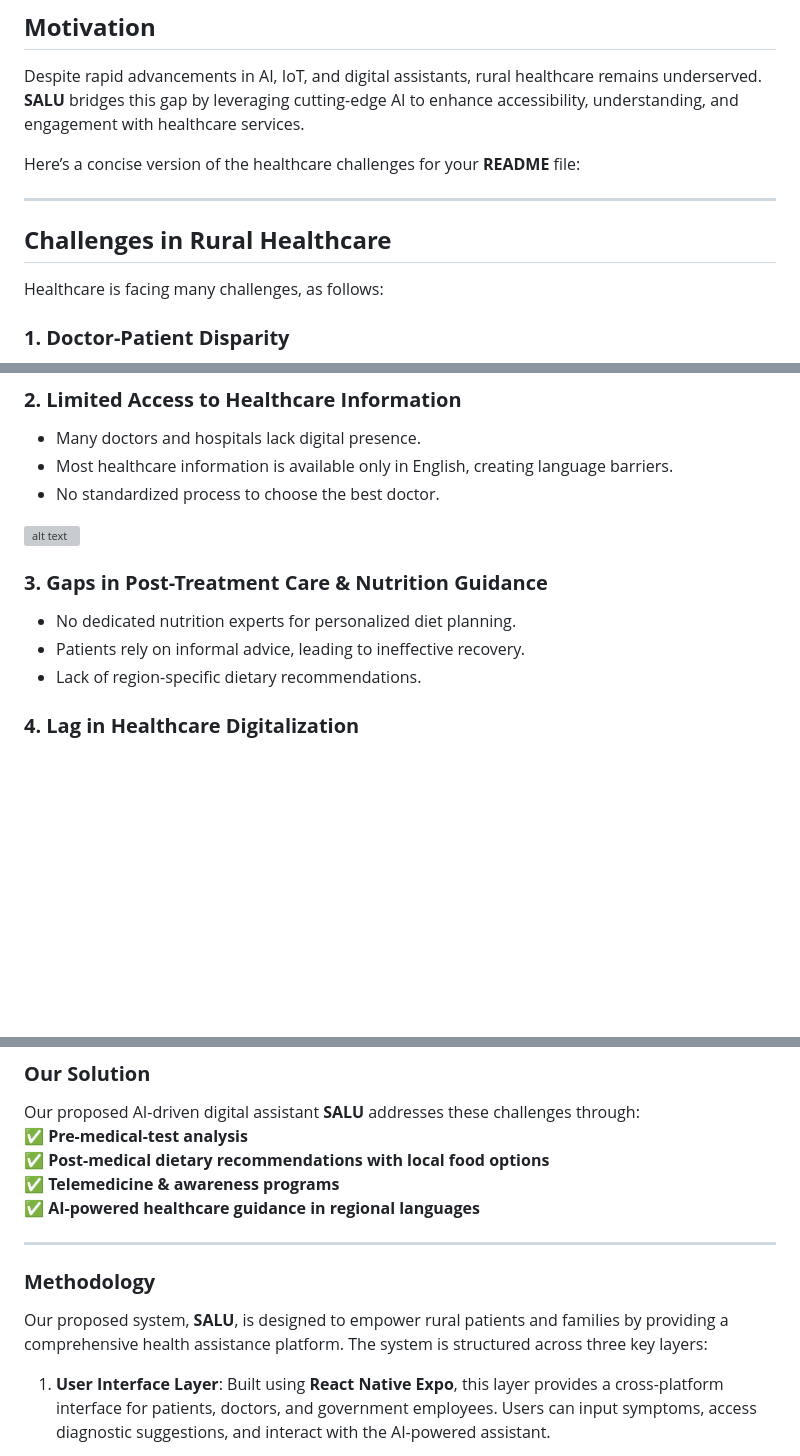
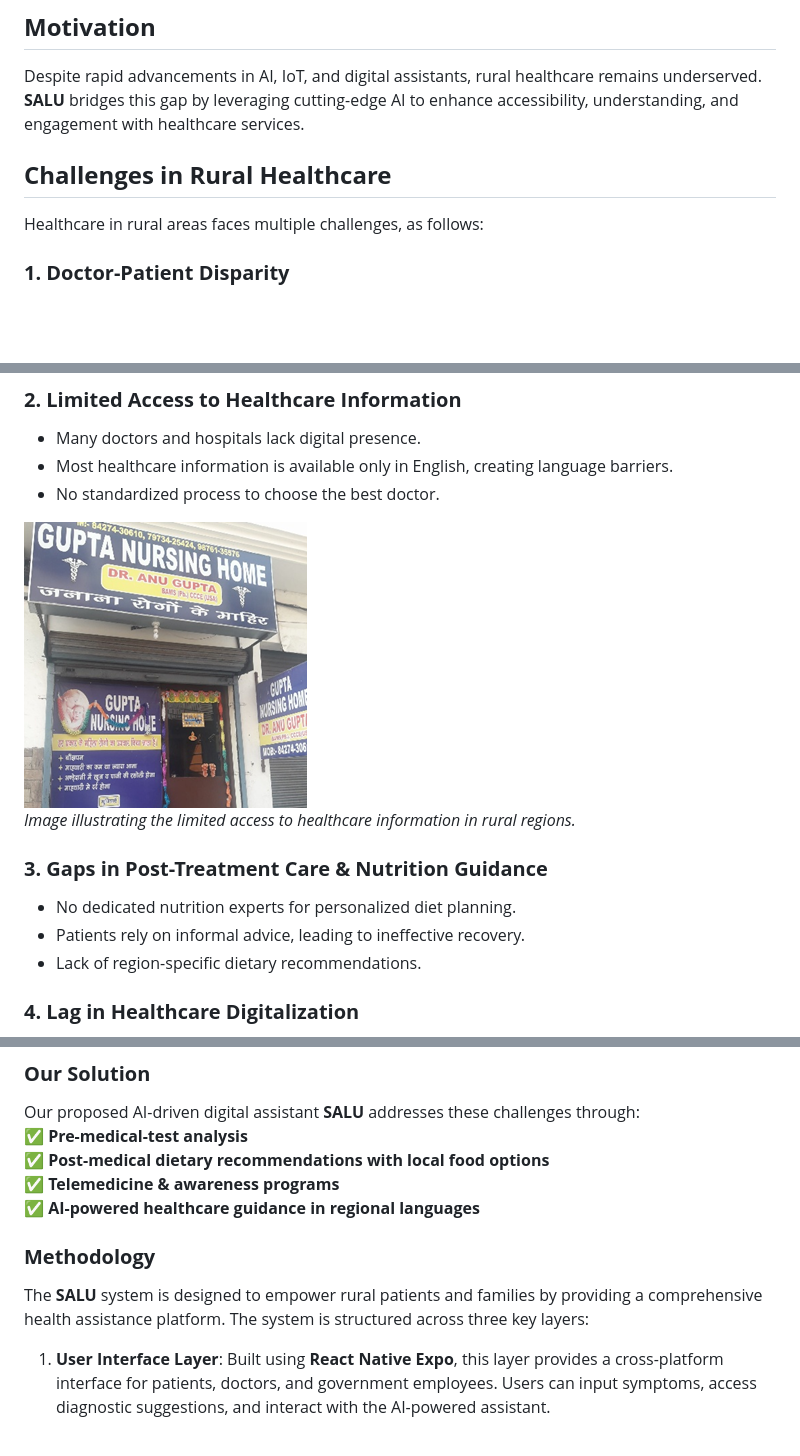
Before and after one commit to Dang1994/sg-health, a Markdown page: ReadMe.md, 3 parts joined by grey strips. Rendered like a GitHub page; blank space fills up the shorter version; grey boxes are pictures that could not be loaded.

```diff
--- a/ReadMe.md
+++ b/ReadMe.md
@@ -21,13 +20,8 @@ To address these issues, I am developing **SALU**, an AI-powered digital assista
 ## **Motivation**
 Despite rapid advancements in AI, IoT, and digital assistants, rural healthcare remains underserved. **SALU** bridges this gap by leveraging cutting-edge AI to enhance accessibility, understanding, and engagement with healthcare services.
 
-Here’s a concise version of the healthcare challenges for your **README** file:
-
----
-
 ## **Challenges in Rural Healthcare**
-
-Healthcare is facing many challenges, as follows:
+Healthcare in rural areas faces multiple challenges, as follows:
 
 ### **1. Doctor-Patient Disparity**
 - High population and low doctor availability (1 million doctors for 1.4 billion people in India).
@@ -41,13 +36,13 @@ Healthcare is facing many challenges, as follows:
 - Most healthcare information is available only in English, creating language barriers.
 - No standardized process to choose the best doctor.
 
-![alt text](image-2.png)
+![Limited Access to Healthcare](readme-images/image-2.png)
+*Image illustrating the limited access to healthcare information in rural regions.*
 
 ### **3. Gaps in Post-Treatment Care & Nutrition Guidance**
 - No dedicated nutrition experts for personalized diet planning.
 - Patients rely on informal advice, leading to ineffective recovery.
 - Lack of region-specific dietary recommendations.
-
 
 ### **4. Lag in Healthcare Digitalization**
 - Government digital health initiatives exist but are yet to reach rural areas effectively.
@@ -74,10 +71,9 @@ Our proposed AI-driven digital assistant **SALU** addresses these challenges thr
 ✅ **Telemedicine & awareness programs**
 ✅ **AI-powered healthcare guidance in regional languages**
 
----
 ### **Methodology**
 
-Our proposed system, **SALU**, is designed to empower rural patients and families by providing a comprehensive health assistance platform. The system is structured across three key layers:
+The **SALU** system is designed to empower rural patients and families by providing a comprehensive health assistance platform. The system is structured across three key layers:
 
 1. **User Interface Layer**: Built using **React Native Expo**, this layer provides a cross-platform interface for patients, doctors, and government employees. Users can input symptoms, access diagnostic suggestions, and interact with the AI-powered assistant.
 
```
Also changed, not shown: other parts of ReadMe.md (+19 -28 lines).
